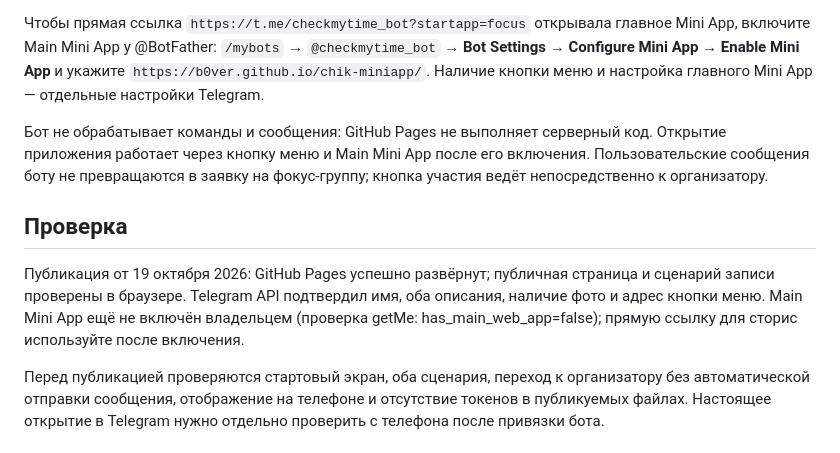
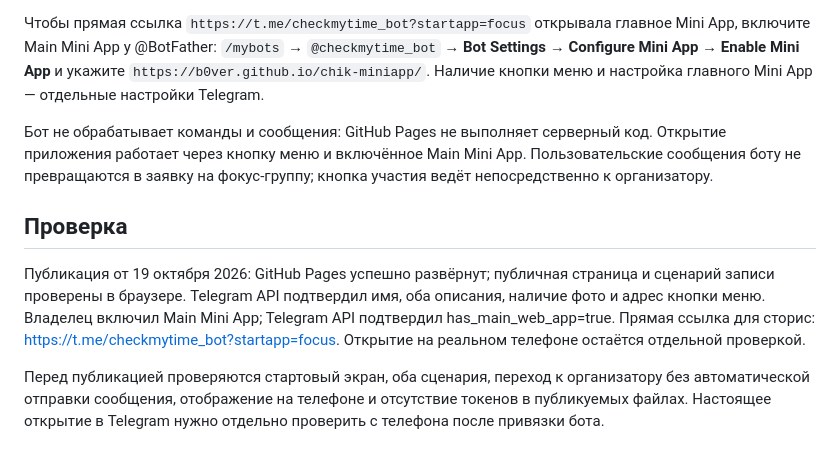
Before and after one commit to b0ver/chik-miniapp, a Markdown page: README.md, the part around the change. Rendered like a GitHub page.

Commit message:
Confirm Main Mini App enabled and record story launch link

```diff
--- a/README.md
+++ b/README.md
@@ -28,11 +28,11 @@
 
 Чтобы прямая ссылка `https://t.me/checkmytime_bot?startapp=focus` открывала главное Mini App, включите Main Mini App у @BotFather: `/mybots` → `@checkmytime_bot` → **Bot Settings** → **Configure Mini App** → **Enable Mini App** и укажите `https://b0ver.github.io/chik-miniapp/`. Наличие кнопки меню и настройка главного Mini App — отдельные настройки Telegram.
 
-Бот не обрабатывает команды и сообщения: GitHub Pages не выполняет серверный код. Открытие приложения работает через кнопку меню и Main Mini App после его включения. Пользовательские сообщения боту не превращаются в заявку на фокус-группу; кнопка участия ведёт непосредственно к организатору.
+Бот не обрабатывает команды и сообщения: GitHub Pages не выполняет серверный код. Открытие приложения работает через кнопку меню и включённое Main Mini App. Пользовательские сообщения боту не превращаются в заявку на фокус-группу; кнопка участия ведёт непосредственно к организатору.
 
 ## Проверка
 
-Публикация от 19 октября 2026: GitHub Pages успешно развёрнут; публичная страница и сценарий записи проверены в браузере. Telegram API подтвердил имя, оба описания, наличие фото и адрес кнопки меню. Main Mini App ещё не включён владельцем (проверка getMe: has_main_web_app=false); прямую ссылку для сторис используйте после включения.
+Публикация от 19 октября 2026: GitHub Pages успешно развёрнут; публичная страница и сценарий записи проверены в браузере. Telegram API подтвердил имя, оба описания, наличие фото и адрес кнопки меню. Владелец включил Main Mini App; Telegram API подтвердил has_main_web_app=true. Прямая ссылка для сторис: https://t.me/checkmytime_bot?startapp=focus. Открытие на реальном телефоне остаётся отдельной проверкой.
 
 Перед публикацией проверяются стартовый экран, оба сценария, переход к организатору без автоматической отправки сообщения, отображение на телефоне и отсутствие токенов в публикуемых файлах. Настоящее открытие в Telegram нужно отдельно проверить с телефона после привязки бота.
 
```
